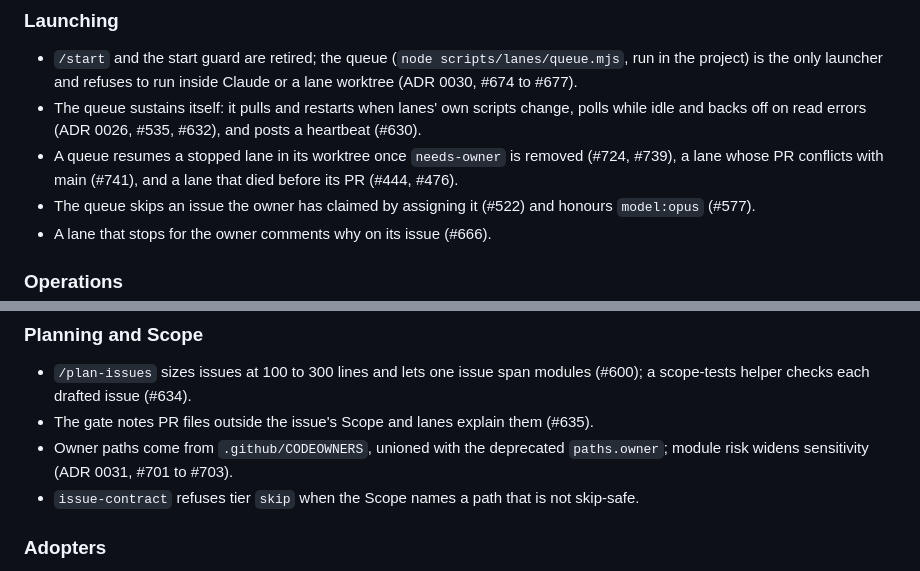
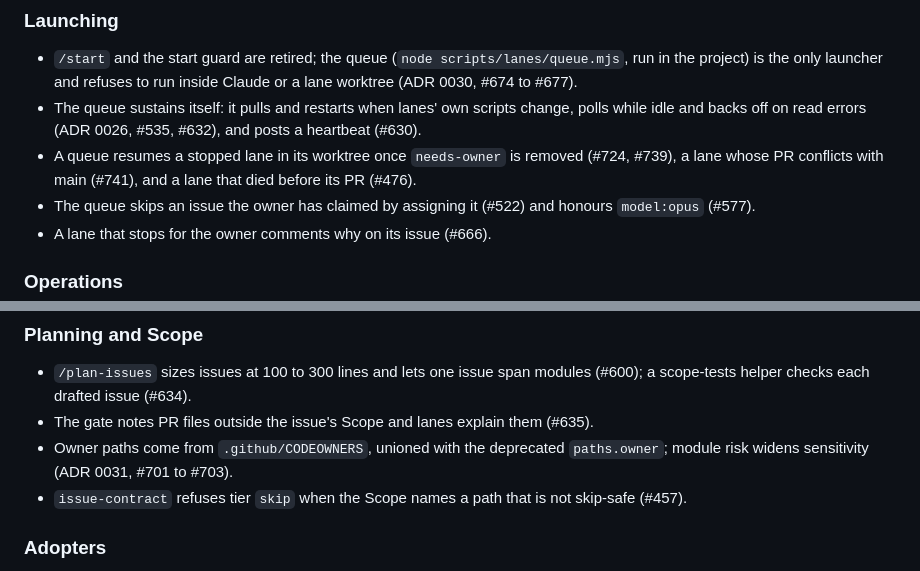
Before and after one commit to Sour-Dev-Home/lanes, a Markdown page: CHANGELOG.md, 2 parts joined by grey strips. GitHub-like rendering.

Commit message:
CHANGELOG: drop #444 (shipped in v0.1.0), cite #457 (#748)
Co-Authored-By: Claude Sonnet 5.5 <noreply@anthropic.com>

```diff
--- a/CHANGELOG.md
+++ b/CHANGELOG.md
@@ -27,7 +27,7 @@ terminal commands. The full account is in `docs/history/2026-10-04-lanes-v0.2.0.
 - The queue sustains itself: it pulls and restarts when lanes' own scripts change, polls while idle and backs off on
   read errors (ADR 0026, #535, #632), and posts a heartbeat (#630).
 - A queue resumes a stopped lane in its worktree once `needs-owner` is removed (#724, #739), a lane whose PR conflicts
-  with main (#741), and a lane that died before its PR (#444, #476).
+  with main (#741), and a lane that died before its PR (#476).
 - The queue skips an issue the owner has claimed by assigning it (#522) and honours `model:opus` (#577).
 - A lane that stops for the owner comments why on its issue (#666).
 
@@ -52,7 +52,7 @@ terminal commands. The full account is in `docs/history/2026-10-04-lanes-v0.2.0.
 - The gate notes PR files outside the issue's Scope and lanes explain them (#635).
 - Owner paths come from `.github/CODEOWNERS`, unioned with the deprecated `paths.owner`; module risk widens sensitivity
   (ADR 0031, #701 to #703).
-- `issue-contract` refuses tier `skip` when the Scope names a path that is not skip-safe.
+- `issue-contract` refuses tier `skip` when the Scope names a path that is not skip-safe (#457).
 
 ### Adopters
 
```
